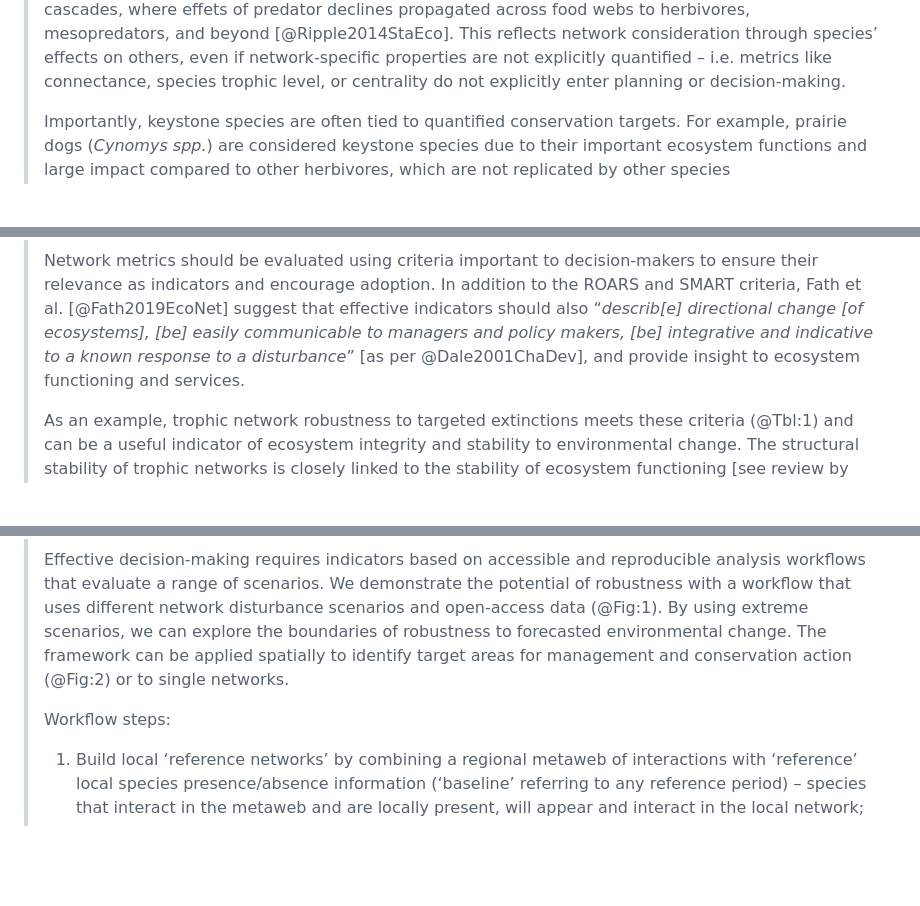
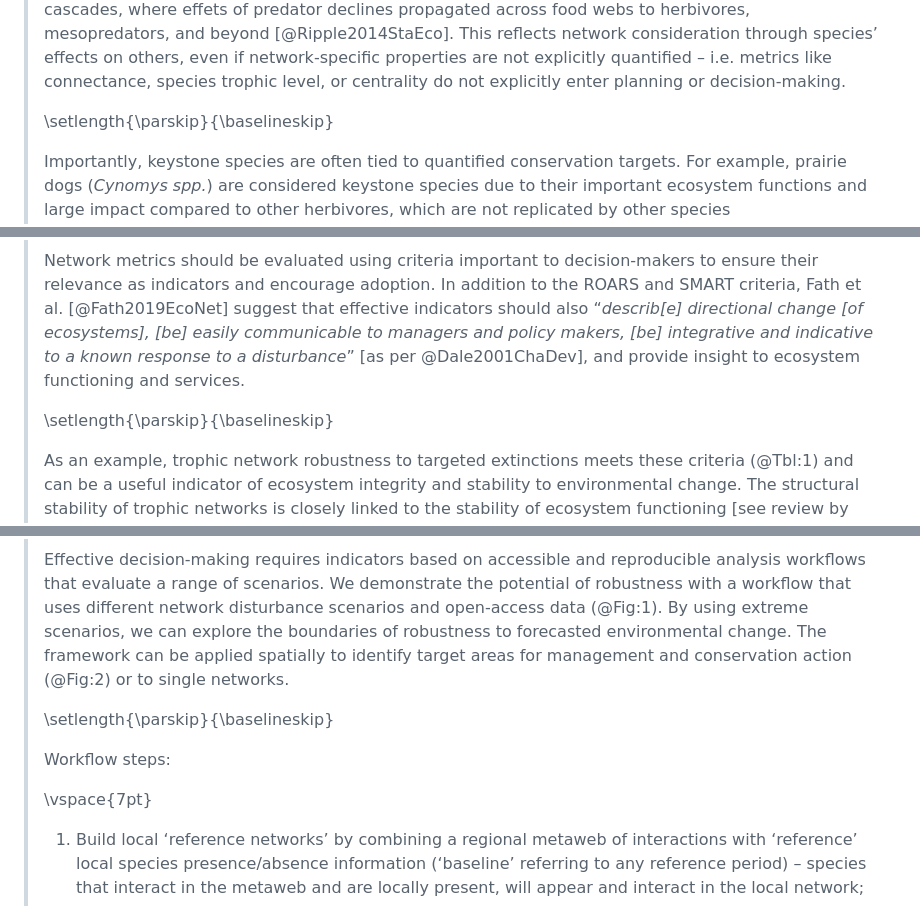
Before and after one commit to gabrieldansereau/ms_networks_opinion, a Markdown page: README.md, 3 parts joined by grey strips. Drawn GitHub-style; blank space fills up the shorter version.

Commit message:
🔧 line jumps in boxes

```diff
--- a/README.md
+++ b/README.md
@@ -101,6 +101,8 @@ operational monitoring frameworks.
 > effects on others, even if network-specific properties are not explicitly
 > quantified – i.e. metrics like connectance, species trophic level, or
 > centrality do not explicitly enter planning or decision-making.
+>
+> \setlength{\parskip}{\baselineskip}
 >
 > Importantly, keystone species are often tied to quantified conservation
 > targets. For example, prairie dogs (*Cynomys spp.*) are considered keystone
@@ -337,6 +339,8 @@ targets [@Polasky2011DecGre].
 > disturbance*” [as per @Dale2001ChaDev], and provide insight to ecosystem
 > functioning and services.
 >
+> \setlength{\parskip}{\baselineskip}
+>
 > As an example, trophic network robustness to targeted extinctions meets these
 > criteria (@Tbl:1) and can be a useful indicator of ecosystem integrity and
 > stability to environmental change. The structural stability of trophic
@@ -478,7 +482,11 @@ targets [@Polasky2011DecGre].
 > target areas for management and conservation action (@Fig:2) or to single
 > networks.
 >
+> \setlength{\parskip}{\baselineskip}
+>
 > Workflow steps:
+>
+> \vspace{7pt}
 >
 > 1. Build local ‘reference networks’ by combining a regional metaweb of
 >      interactions with ‘reference’ local species presence/absence information
```
